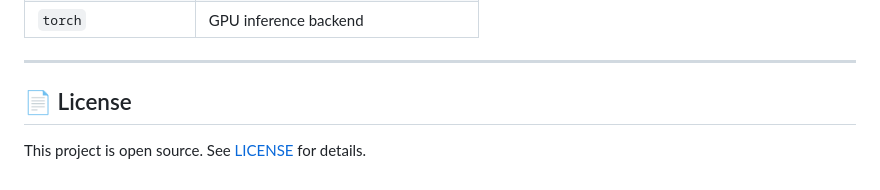
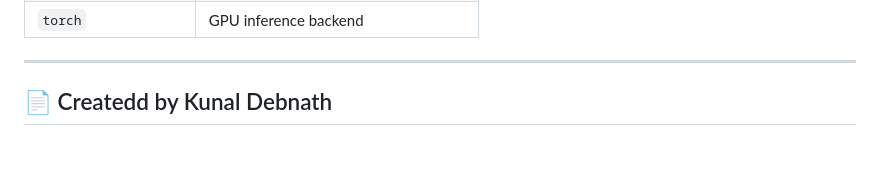
Before and after one commit to KUNALDEBNATH/Assistive_Vission, a Markdown page: README.md, the part around the change. Rendered like a GitHub page; blank space fills up the shorter version.

Commit message:
Update README to remove license and add creator
Removed license section and added creator information.

```diff
--- a/README.md
+++ b/README.md
@@ -149,6 +149,4 @@ Events are written to `logs.csv` with the following columns:
 
 ---
 
-## 📄 License
-
-This project is open source. See [LICENSE](LICENSE) for details.
+## 📄 Createdd by Kunal Debnath
```
